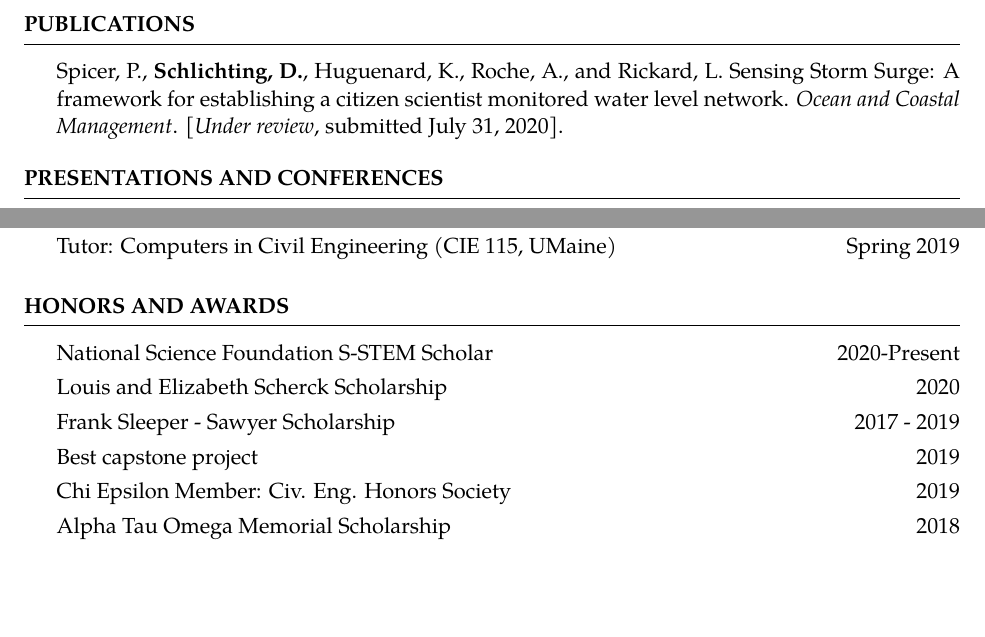
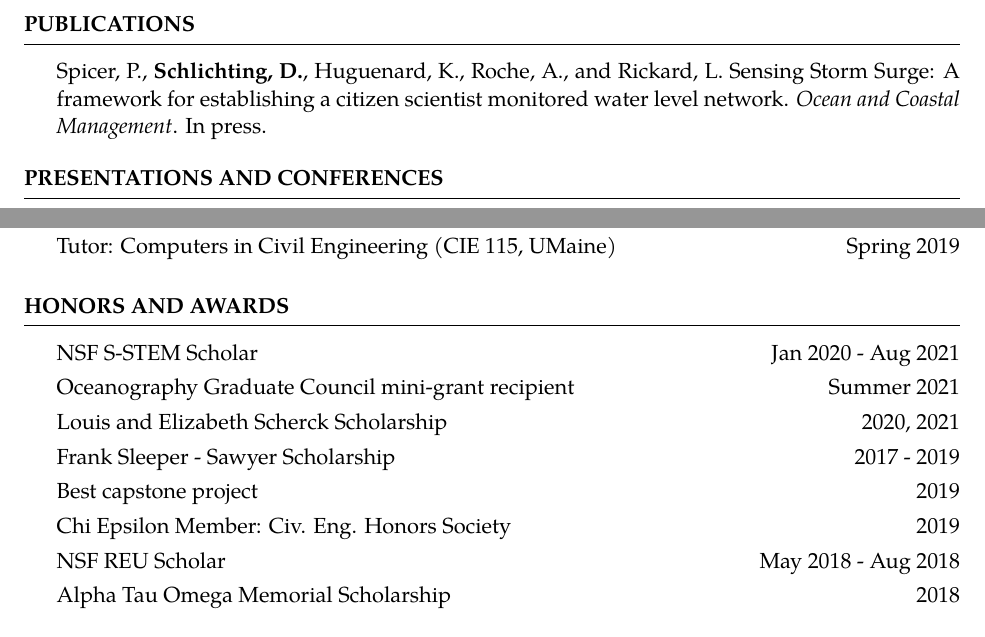
Before and after one commit to dylanschlichting/CV, a LaTeX CV (Graduate_CV.tex): two parts of pages 1 and 2 of 2 before the commit and two parts of pages 1 and 2 of 3 after it, joined at a grey line, cut so that both start at the same text, the shorter picture padded with empty space. Compiled offline with pdfLaTeX.

Commit message:
updated cv

```diff
--- a/Graduate_CV.tex
+++ b/Graduate_CV.tex
@@ -75,7 +75,7 @@ Relevant Coursework: Physical Oceanography, Numerical Methods, Ocean-Atmosphere
 
 \begin{rSection}{Publications}
 \vspace{-10pt}
-\item Spicer, P., \textbf{Schlichting, D.}, Huguenard, K., Roche, A., and Rickard, L. Sensing Storm Surge: A framework for establishing a citizen scientist monitored water level network. \textit{Ocean and Coastal Management}. [\textit{Under review}, submitted July 31, 2020].
+\item Spicer, P., \textbf{Schlichting, D.}, Huguenard, K., Roche, A., and Rickard, L. Sensing Storm Surge: A framework for establishing a citizen scientist monitored water level network. \textit{Ocean and Coastal Management}. In press.
 \end{rSection}
 
 \begin{rSection}{Presentations and Conferences} \itemsep -3pt
@@ -95,11 +95,13 @@ Tutor: Computers in Civil Engineering (CIE 115, UMaine) \hfill Spring 2019 \\
 %----------------------------------------------
 \begin{rSection}{Honors and Awards} \itemsep -3pt {}
 \vspace{-7pt}
-\item National Science Foundation S-STEM Scholar \hfill 2020-Present
-\item Louis and Elizabeth Scherck Scholarship \hfill 2020
+\item NSF S-STEM Scholar \hfill Jan 2020 - Aug 2021
+\item Oceanography Graduate Council mini-grant recipient  \hfill Summer 2021
+\item Louis and Elizabeth Scherck Scholarship \hfill 2020, 2021
 \item Frank Sleeper - Sawyer Scholarship \hfill 2017 - 2019
 \item Best capstone project \hfill 2019
 \item Chi Epsilon Member: Civ. Eng. Honors Society \hfill 2019
+\item NSF REU Scholar \hfill May 2018 - Aug 2018
 \item Alpha Tau Omega Memorial Scholarship \hfill 2018
 \end{rSection}
 
```
